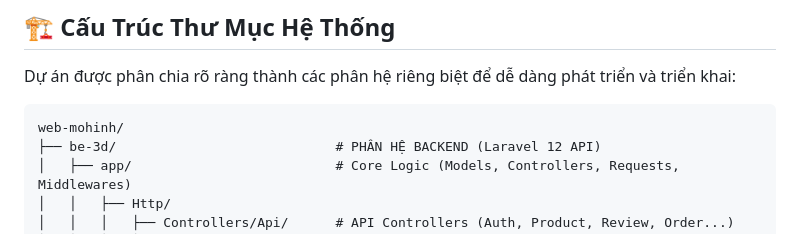
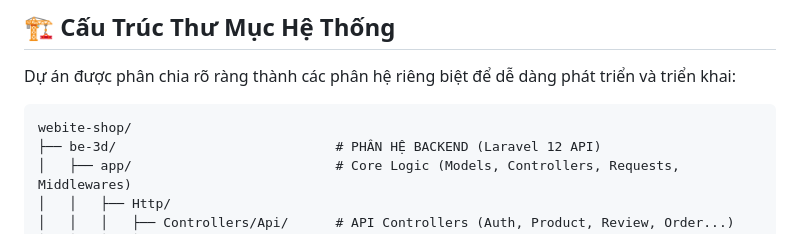
Before and after one commit to VietNDQ/Website_Shop, a Markdown page: README.md, the part around the change. Rendered like a GitHub page.

````diff
--- a/README.md
+++ b/README.md
@@ -22,7 +22,7 @@ Dự án tích hợp đầy đủ quy trình bán hàng khép kín, quản trị
 Dự án được phân chia rõ ràng thành các phân hệ riêng biệt để dễ dàng phát triển và triển khai:
 
 ```text
-web-mohinh/
+webite-shop/
 ├── be-3d/                            # PHÂN HỆ BACKEND (Laravel 12 API)
 │   ├── app/                          # Core Logic (Models, Controllers, Requests, Middlewares)
 │   │   ├── Http/
````
